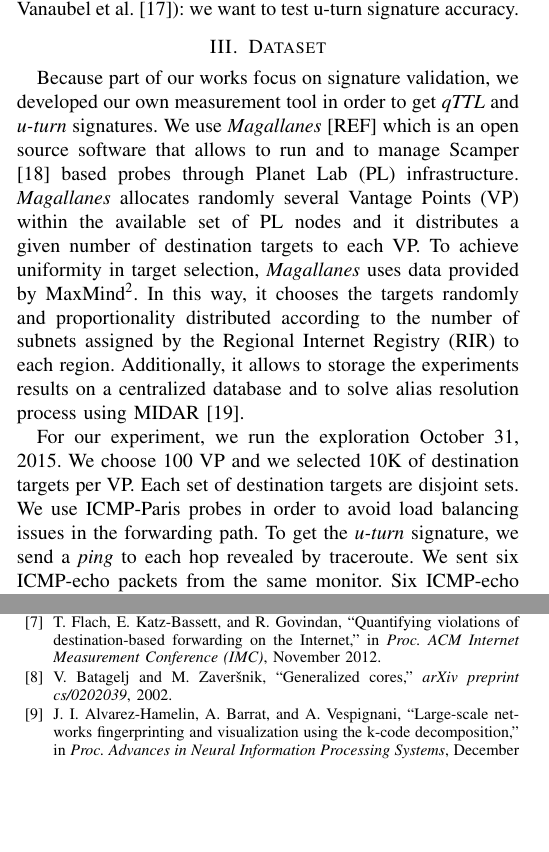
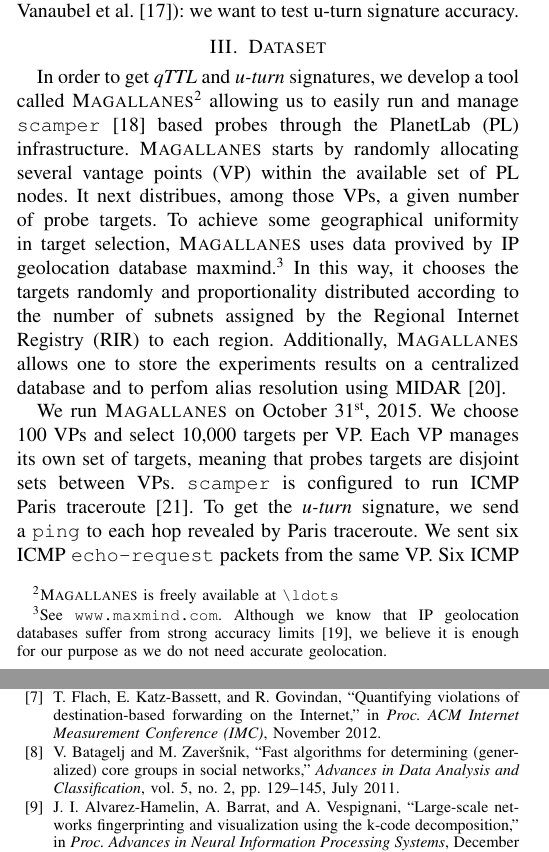
Before and after one commit to mauricio-anderson/TMA, a LaTeX paper (paper.tex, which reads Bibliography.bib, dataset.tex): two parts of the columns of pages 2 and 7 of 8, joined at a grey line, cut so that both start at the same text, the shorter picture padded with empty space. Compiled offline with pdfLaTeX.

Commit message:
Dataset
Benoit’s pass over Sec. III

```diff
--- a/Bibliography.bib
+++ b/Bibliography.bib
@@ -1 +0,0 @@
-@article{batagelj2002,
@@ -6,3 +10,10 @@
+title = "Fast Algorithms for Determining (Generalized) Core Groups in Social Networks",
+journal = "Advances in Data Analysis and Classification",
+year = "2011",
+volume = "5",
+number = "2",
+pages = "129--145",
+month = "July",
 }
 
 @INPROCEEDINGS{Luckie10,
@@ -11,3 +22,6 @@ title = "Scamper: a Scalable and Extensible Packet Prober for Active Measurement
 booktitle = "Proc. {ACM} Internet Measurement Conference",
 year = "2010",
 month = "November",
+}
+
+@ARTICLE{geolocation,
@@ -14,3 +31,8 @@ month = "November",
+year = "2011",
+volume = "41",
+number = "2",
+pages = "53--56",
+month = "April",
 }
 
 @ARTICLE{Keys13,
--- a/dataset.tex
+++ b/dataset.tex
@@ -1,7 +1,24 @@
 \section{Dataset}\label{dataset}
+% %%%%%%%%%%%%%%%%
+In order to get \textit{qTTL} and \textit{u-turn} signatures, we develop a tool
+called \magallanes\footnote{\magallanes is freely available at \url{\ldots}}
+allowing us to easily run and manage \scamper~\cite{Luckie10} based probes
+through the PlanetLab (PL) infrastructure.  \magallanes starts by randomly
+allocating several vantage points (VP) within the available set of PL nodes.  It
+next distribues, among those VPs, a given number of probe targets.
+To achieve some geographical uniformity in target selection, \magallanes uses
+data provived by IP geolocation database maxmind.\footnote{See
+\url{www.maxmind.com}.  Although we know that IP geolocation databases suffer
+from strong accuracy limits~\cite{geolocation}, we believe it is enough for our
+purpose as we do not need accurate geolocation.}  In this way, it chooses the
+targets randomly and proportionality distributed according to the number of
+subnets assigned by the Regional Internet Registry (RIR) to each region.
+Additionally, \magallanes allows one to store the experiments results on a
+centralized database and to perfom alias resolution using MIDAR~\cite{Keys13}.
 
-Because part of our works focus on signature validation, we developed our own
-measurement tool in order to get \textit{qTTL} and \textit{u-turn} signatures.
-We use \textit{Magallanes} [REF] which is an open source software that allows
-to run and to manage Scamper \cite{Luckie10} based probes through Planet Lab (PL) infrastructure. \textit{Magallanes}  allocates randomly several Vantage Points (VP) within the available set of PL nodes and it distributes a given number of destination  targets to each VP. To achieve uniformity in target selection,  \textit{Magallanes} uses data provided by MaxMind\footnote{\url{www.maxmind.com}}. In this way, it chooses the targets randomly and proportionality distributed according to the number of subnets assigned by the Regional
-Internet Registry (RIR) to each region. Additionally, it allows to storage the experiments results on a centralized database and to solve alias resolution process using MIDAR \cite{Keys13}.
+We run \magallanes on October \nth{31}, 2015.  We choose 100 VPs and select
+10,000 targets per VP.  Each VP manages its own set of targets, meaning that
+probes targets are disjoint sets between VPs.  \scamper is configured to run
+ICMP Paris traceroute~\cite{BRICE06}.  To get the \textit{u-turn} signature,
+we send a \ping to each hop revealed by Paris traceroute. We sent six
+ICMP \echorequest packets from the same VP.  Six ICMP \echoreply allow us to
@@ -8,5 +28 @@ Internet Registry (RIR) to each region. Additionally, it allows to storage the e
 
-For our experiment, we run the exploration October 31, 2015. We choose 100 VP and we selected 10K of destination targets per VP. Each set of destination targets are disjoint sets. We use ICMP-Paris probes  in order to avoid load balancing issues in
-the forwarding path. To get the \textit{u-turn} signature, we send a
-\textit{ping} to each hop revealed by traceroute. We sent six ICMP-echo packets
-from the same monitor. Six ICMP-echo responses allows us to infer with $95\%$
--- a/paper.tex
+++ b/paper.tex
@@ -34,6 +34,8 @@
 \newcommand{\dstunreach}{\texttt{destination-unreachable}\xspace}
 \newcommand{\traceroute}{\texttt{traceroute}\xspace}
 \newcommand{\ping}{\texttt{ping}\xspace}
+\newcommand{\scamper}{\texttt{scamper}\xspace}
+\newcommand{\magallanes}{\textsc{Magallanes}\xspace}
 
 \hyphenation{trace-route trace-routes trace-rout-ing}
 \hyphenation{destination-un-reachable dest-ination-unreachable
```
Also changed, not shown: introduction.tex (+23 -13 lines), Bibliography.bib (16 more changed lines), dataset.tex (23 more changed lines), 1 other file.
